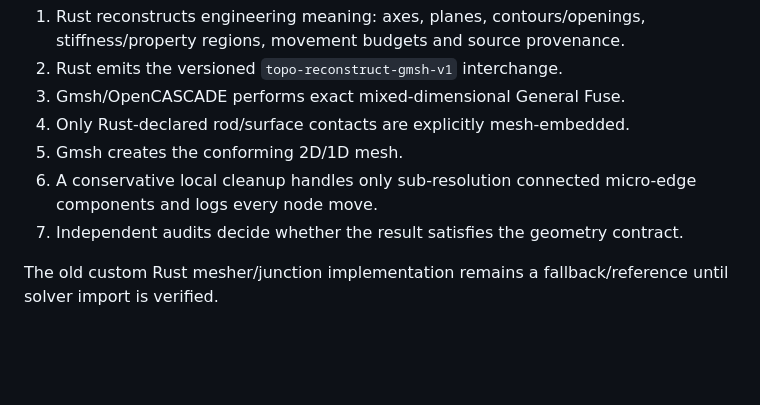
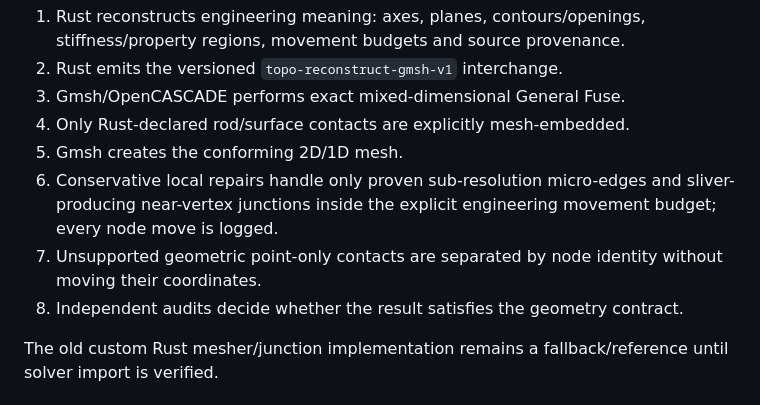
Before and after one commit to Aev199/topo_reconstruct_rs, a Markdown page: docs/DEV_STATE.md, the part around one of its changes. Drawn GitHub-style; blank space fills up the shorter version.

```diff
--- a/docs/DEV_STATE.md
+++ b/docs/DEV_STATE.md
@@ -24,9 +24,12 @@ path.
 3. Gmsh/OpenCASCADE performs exact mixed-dimensional General Fuse.
 4. Only Rust-declared rod/surface contacts are explicitly mesh-embedded.
 5. Gmsh creates the conforming 2D/1D mesh.
-6. A conservative local cleanup handles only sub-resolution connected
-   micro-edge components and logs every node move.
-7. Independent audits decide whether the result satisfies the geometry contract.
+6. Conservative local repairs handle only proven sub-resolution micro-edges
+   and sliver-producing near-vertex junctions inside the explicit engineering
+   movement budget; every node move is logged.
+7. Unsupported geometric point-only contacts are separated by node identity
+   without moving their coordinates.
+8. Independent audits decide whether the result satisfies the geometry contract.
 
 The old custom Rust mesher/junction implementation remains a fallback/reference
 until solver import is verified.
```
Also changed, not shown: other parts of docs/DEV_STATE.md (+47 -30 lines).
